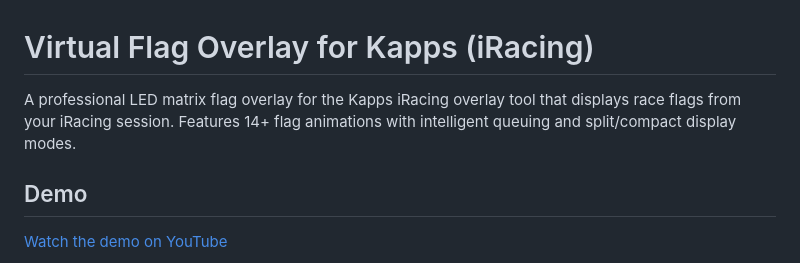
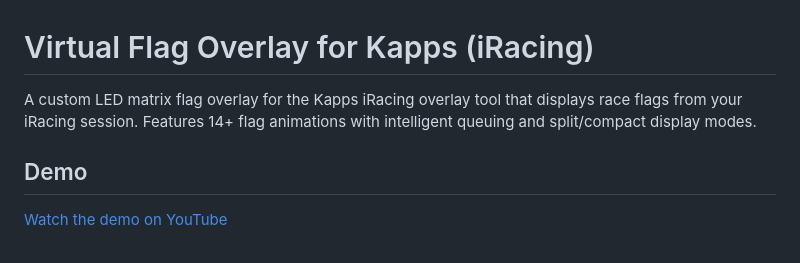
Before and after one commit to Asphelite/iRacing_Kapps_VirtualFlag_Overlay, a Markdown page: README.md, the part around the change. GitHub-like rendering.

```diff
--- a/README.md
+++ b/README.md
@@ -1,6 +1,6 @@
 # Virtual Flag Overlay for Kapps (iRacing)
 
-A professional LED matrix flag overlay for the Kapps iRacing overlay tool that displays race flags from your iRacing session.
+A custom LED matrix flag overlay for the Kapps iRacing overlay tool that displays race flags from your iRacing session.
 Features 14+ flag animations with intelligent queuing and split/compact display modes.
 
 ## Demo
```
